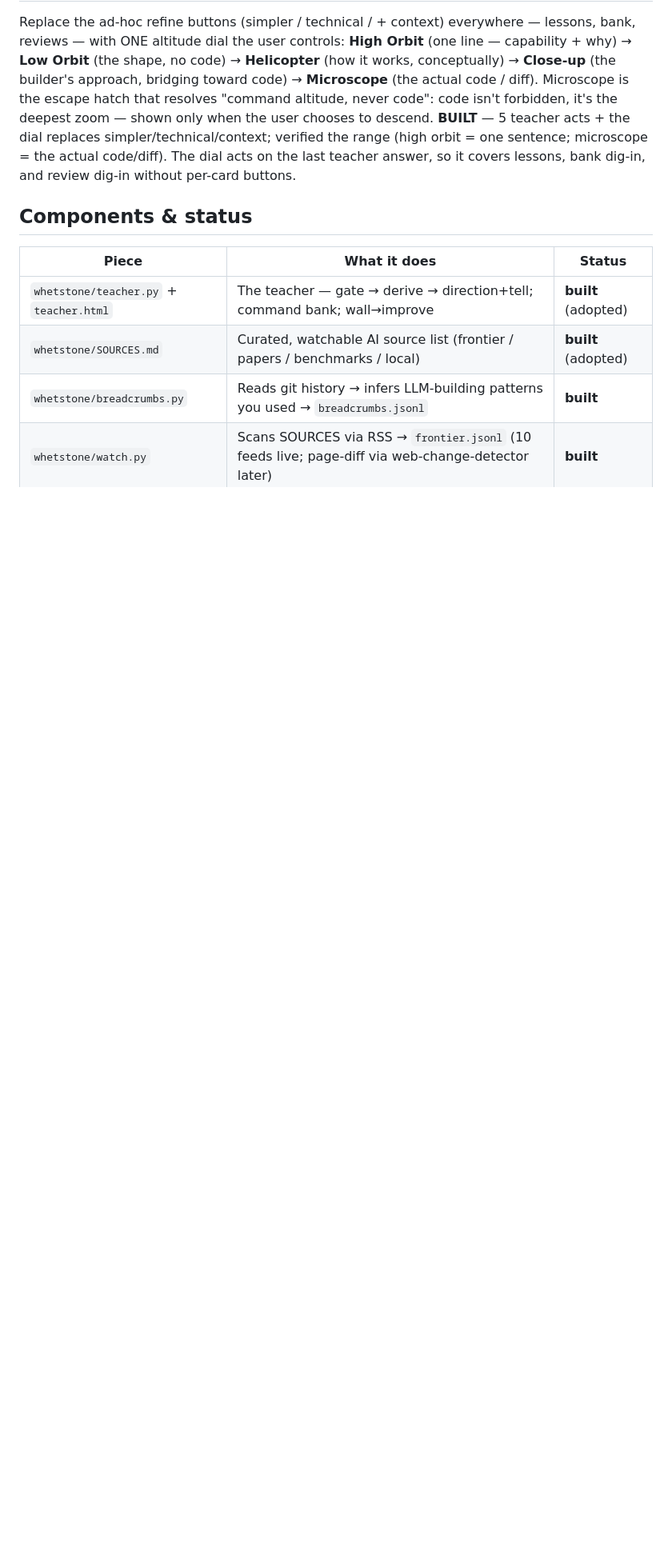
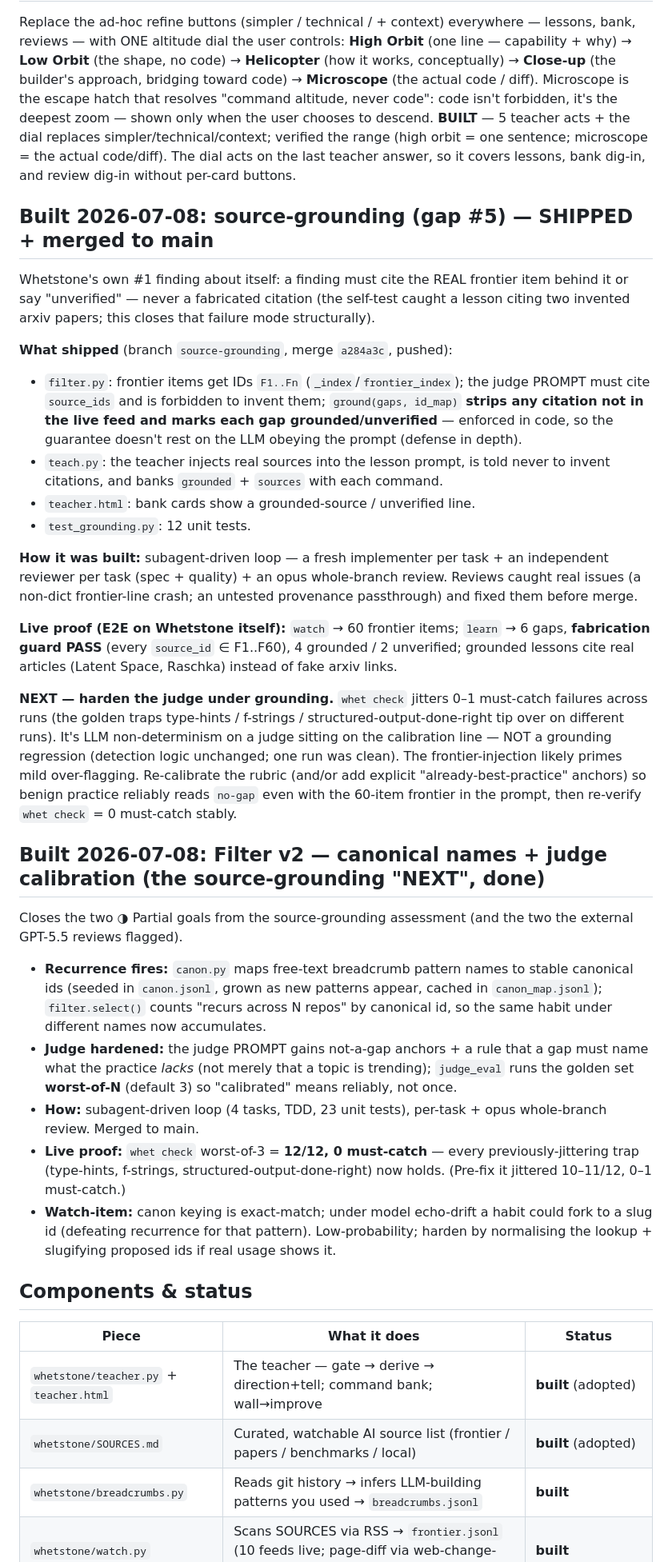
Before and after one commit to RoryPeterRoberts/Whetstone, a Markdown page: PLAN.md, the part around one of its changes. Shown at 80% size. Drawn GitHub-style; blank space fills up the shorter version.

Commit message:
docs(plan): source-grounding + Filter v2 shipped; mark filter.py/whet.py built

```diff
--- a/PLAN.md
+++ b/PLAN.md
@@ -30,6 +30,29 @@ Replace the ad-hoc refine buttons (simpler / technical / + context) everywhere
 **High Orbit** (one line — capability + why) → **Low Orbit** (the shape, no code) → **Helicopter** (how it works, conceptually) → **Close-up** (the builder's approach, bridging toward code) → **Microscope** (the actual code / diff).
 Microscope is the escape hatch that resolves "command altitude, never code": code isn't forbidden, it's the deepest zoom — shown only when the user chooses to descend. **BUILT** — 5 teacher acts + the dial replaces simpler/technical/context; verified the range (high orbit = one sentence; microscope = the actual code/diff). The dial acts on the last teacher answer, so it covers lessons, bank dig-in, and review dig-in without per-card buttons.
 
+## Built 2026-07-08: source-grounding (gap #5) — SHIPPED + merged to main
+Whetstone's own #1 finding about itself: a finding must cite the REAL frontier item behind it or say "unverified" — never a fabricated citation (the self-test caught a lesson citing two invented arxiv papers; this closes that failure mode structurally).
+
+**What shipped** (branch `source-grounding`, merge `a284a3c`, pushed):
+- `filter.py`: frontier items get IDs `F1..Fn` (`_index`/`frontier_index`); the judge PROMPT must cite `source_ids` and is forbidden to invent them; `ground(gaps, id_map)` **strips any citation not in the live feed and marks each gap grounded/unverified** — enforced in code, so the guarantee doesn't rest on the LLM obeying the prompt (defense in depth).
+- `teach.py`: the teacher injects real sources into the lesson prompt, is told never to invent citations, and banks `grounded` + `sources` with each command.
+- `teacher.html`: bank cards show a grounded-source / unverified line.
+- `test_grounding.py`: 12 unit tests.
+
+**How it was built:** subagent-driven loop — a fresh implementer per task + an independent reviewer per task (spec + quality) + an opus whole-branch review. Reviews caught real issues (a non-dict frontier-line crash; an untested provenance passthrough) and fixed them before merge.
+
+**Live proof (E2E on Whetstone itself):** `watch` → 60 frontier items; `learn` → 6 gaps, **fabrication guard PASS** (every `source_id` ∈ F1..F60), 4 grounded / 2 unverified; grounded lessons cite real articles (Latent Space, Raschka) instead of fake arxiv links.
+
+**NEXT — harden the judge under grounding.** `whet check` jitters 0–1 must-catch failures across runs (the golden traps type-hints / f-strings / structured-output-done-right tip over on different runs). It's LLM non-determinism on a judge sitting on the calibration line — NOT a grounding regression (detection logic unchanged; one run was clean). The frontier-injection likely primes mild over-flagging. Re-calibrate the rubric (and/or add explicit "already-best-practice" anchors) so benign practice reliably reads `no-gap` even with the 60-item frontier in the prompt, then re-verify `whet check` = 0 must-catch stably.
+
+## Built 2026-07-08: Filter v2 — canonical names + judge calibration (the source-grounding "NEXT", done)
+Closes the two ◑ Partial goals from the source-grounding assessment (and the two the external GPT-5.5 reviews flagged).
+- **Recurrence fires:** `canon.py` maps free-text breadcrumb pattern names to stable canonical ids (seeded in `canon.jsonl`, grown as new patterns appear, cached in `canon_map.jsonl`); `filter.select()` counts "recurs across N repos" by canonical id, so the same habit under different names now accumulates.
+- **Judge hardened:** the judge PROMPT gains not-a-gap anchors + a rule that a gap must name what the practice *lacks* (not merely that a topic is trending); `judge_eval` runs the golden set **worst-of-N** (default 3) so "calibrated" means reliably, not once.
+- **How:** subagent-driven loop (4 tasks, TDD, 23 unit tests), per-task + opus whole-branch review. Merged to main.
+- **Live proof:** `whet check` worst-of-3 = **12/12, 0 must-catch** — every previously-jittering trap (type-hints, f-strings, structured-output-done-right) now holds. (Pre-fix it jittered 10–11/12, 0–1 must-catch.)
+- **Watch-item:** canon keying is exact-match; under model echo-drift a habit could fork to a slug id (defeating recurrence for that pattern). Low-probability; harden by normalising the lookup + slugifying proposed ids if real usage shows it.
+
 ## Components & status
 
 | Piece | What it does | Status |
```
Also changed, not shown: other parts of PLAN.md (+2 -2 lines).
